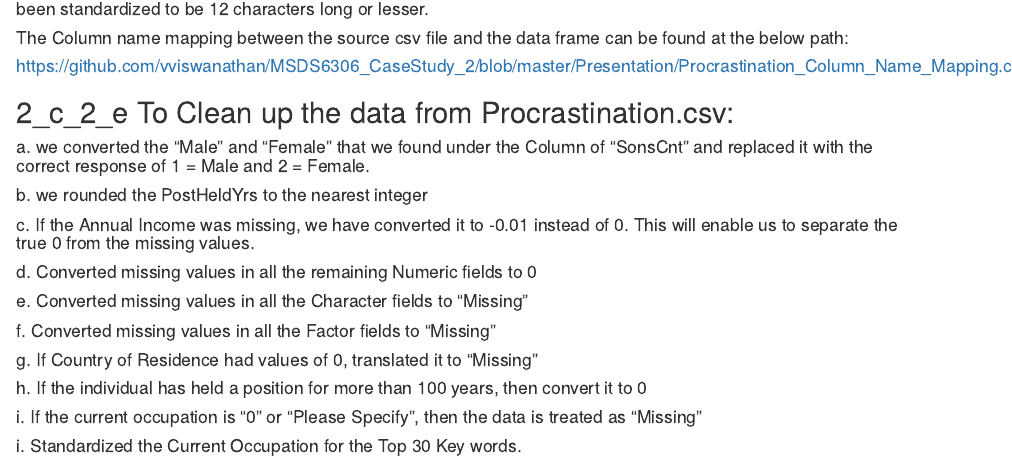
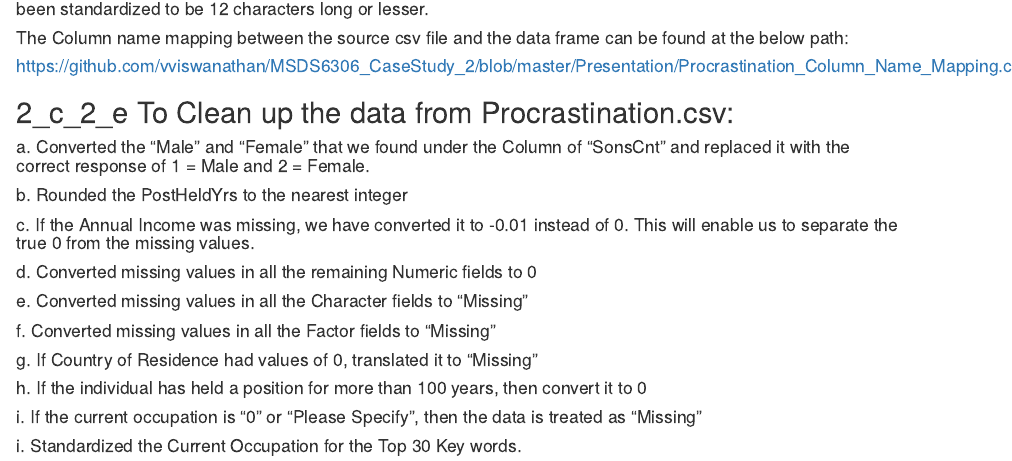
Before and after one commit to vviswanathan/MSDS6306_CaseStudy_2, an R Markdown document (Presentation/MSDS6306_CaseStudy_2.Rmd): the page in a window 1100 px wide, from 3410 px down. Rendered offline with R 4.5, knitr and Pandoc, with nearby package versions; some code elsewhere in the file could not run offline.

```diff
--- a/Presentation/MSDS6306_CaseStudy_2.Rmd
+++ b/Presentation/MSDS6306_CaseStudy_2.Rmd
@@ -81,8 +81,8 @@
 #### https://github.com/vviswanathan/MSDS6306_CaseStudy_2/blob/master/Presentation/Procrastination_Column_Name_Mapping.csv
 
 ## 2_c_2_e To Clean up the data from Procrastination.csv:
-####      a. we converted the "Male" and "Female" that we found under the Column of "SonsCnt" and replaced it with the correct response of 1 = Male and 2 = Female.
-####      b. we rounded the PostHeldYrs to the nearest integer
+####      a. Converted the "Male" and "Female" that we found under the Column of "SonsCnt" and replaced it with the correct response of 1 = Male and 2 = Female.
+####      b. Rounded the PostHeldYrs to the nearest integer
 ####      c. If the Annual Income was missing, we have converted it to -0.01 instead of 0. This will enable us to separate the true 0 from the missing values.
 ####      d. Converted missing values in all the remaining Numeric fields to 0
 ####      e. Converted missing values in all the Character fields to "Missing"
```
